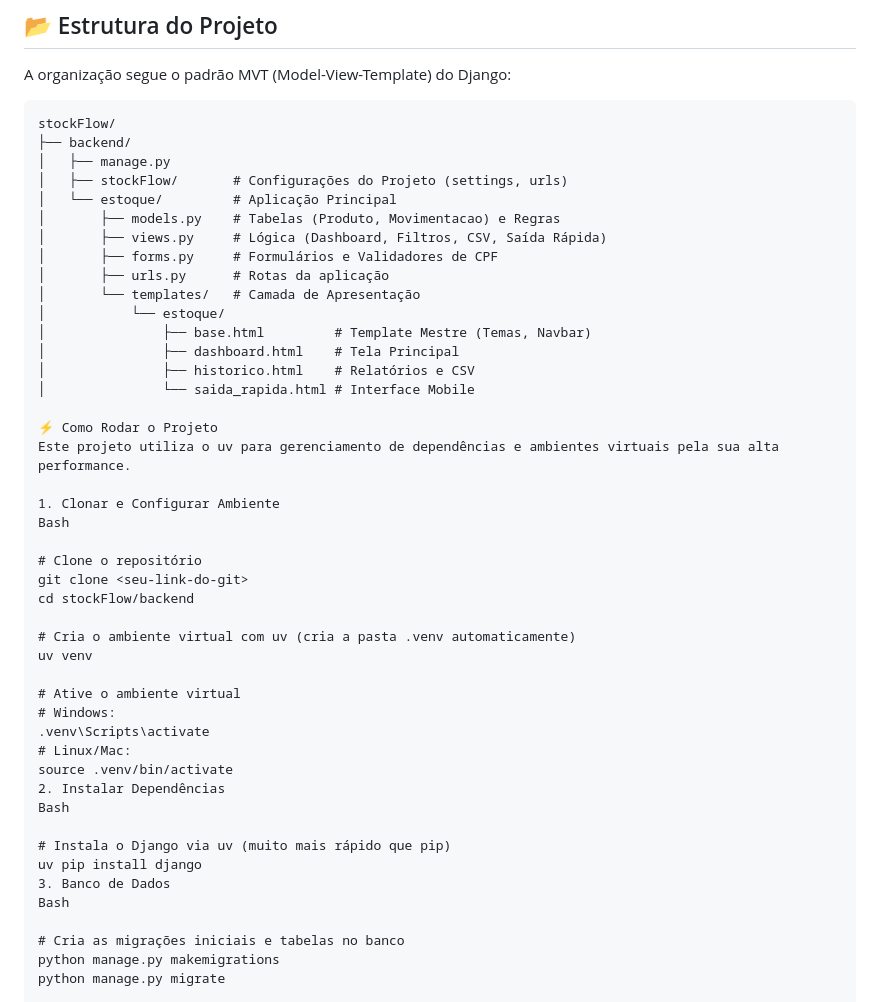
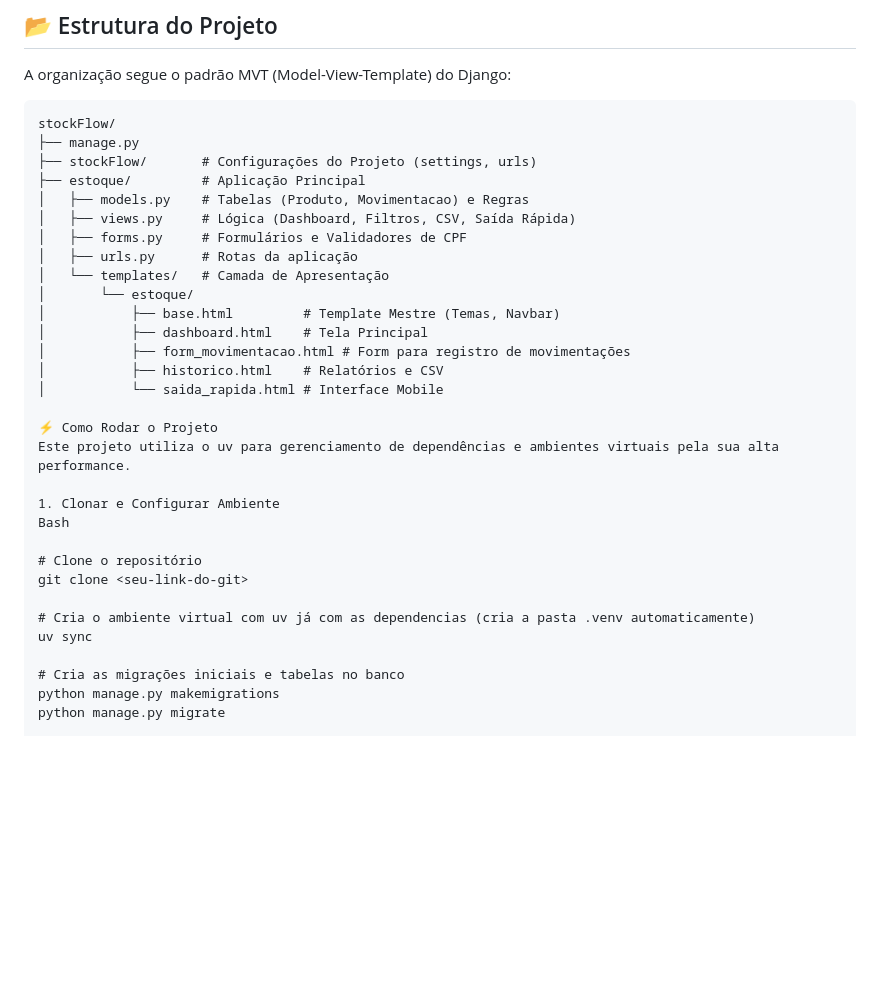
Before and after one commit to CordeiroLucas/stockFlow, a Markdown page: README.md, the part around the change. Drawn GitHub-style; blank space fills up the shorter version.

Commit message:
docs: readme refatorado

````diff
--- a/README.md
+++ b/README.md
@@ -48,20 +48,20 @@ A organização segue o padrão MVT (Model-View-Template) do Django:
 
 ```text
 stockFlow/
-├── backend/
-│   ├── manage.py
-│   ├── stockFlow/       # Configurações do Projeto (settings, urls)
-│   └── estoque/         # Aplicação Principal
-│       ├── models.py    # Tabelas (Produto, Movimentacao) e Regras
-│       ├── views.py     # Lógica (Dashboard, Filtros, CSV, Saída Rápida)
-│       ├── forms.py     # Formulários e Validadores de CPF
-│       ├── urls.py      # Rotas da aplicação
-│       └── templates/   # Camada de Apresentação
-│           └── estoque/
-│               ├── base.html         # Template Mestre (Temas, Navbar)
-│               ├── dashboard.html    # Tela Principal
-│               ├── historico.html    # Relatórios e CSV
-│               └── saida_rapida.html # Interface Mobile
+├── manage.py
+├── stockFlow/       # Configurações do Projeto (settings, urls)
+├── estoque/         # Aplicação Principal
+│   ├── models.py    # Tabelas (Produto, Movimentacao) e Regras
+│   ├── views.py     # Lógica (Dashboard, Filtros, CSV, Saída Rápida)
+│   ├── forms.py     # Formulários e Validadores de CPF
+│   ├── urls.py      # Rotas da aplicação
+│   └── templates/   # Camada de Apresentação
+│       └── estoque/
+│           ├── base.html         # Template Mestre (Temas, Navbar)
+│           ├── dashboard.html    # Tela Principal
+│           ├── form_movimentacao.html # Form para registro de movimentações
+│           ├── historico.html    # Relatórios e CSV
+│           └── saida_rapida.html # Interface Mobile
 
 ⚡ Como Rodar o Projeto
 Este projeto utiliza o uv para gerenciamento de dependências e ambientes virtuais pela sua alta performance.
@@ -71,23 +71,9 @@ Bash
 
 # Clone o repositório
 git clone <seu-link-do-git>
-cd stockFlow/backend
 
-# Cria o ambiente virtual com uv (cria a pasta .venv automaticamente)
-uv venv
-
-# Ative o ambiente virtual
-# Windows:
-.venv\Scripts\activate
-# Linux/Mac:
-source .venv/bin/activate
-2. Instalar Dependências
-Bash
-
-# Instala o Django via uv (muito mais rápido que pip)
-uv pip install django
-3. Banco de Dados
-Bash
+# Cria o ambiente virtual com uv já com as dependencias (cria a pasta .venv automaticamente)
+uv sync
 
 # Cria as migrações iniciais e tabelas no banco
 python manage.py makemigrations
````
